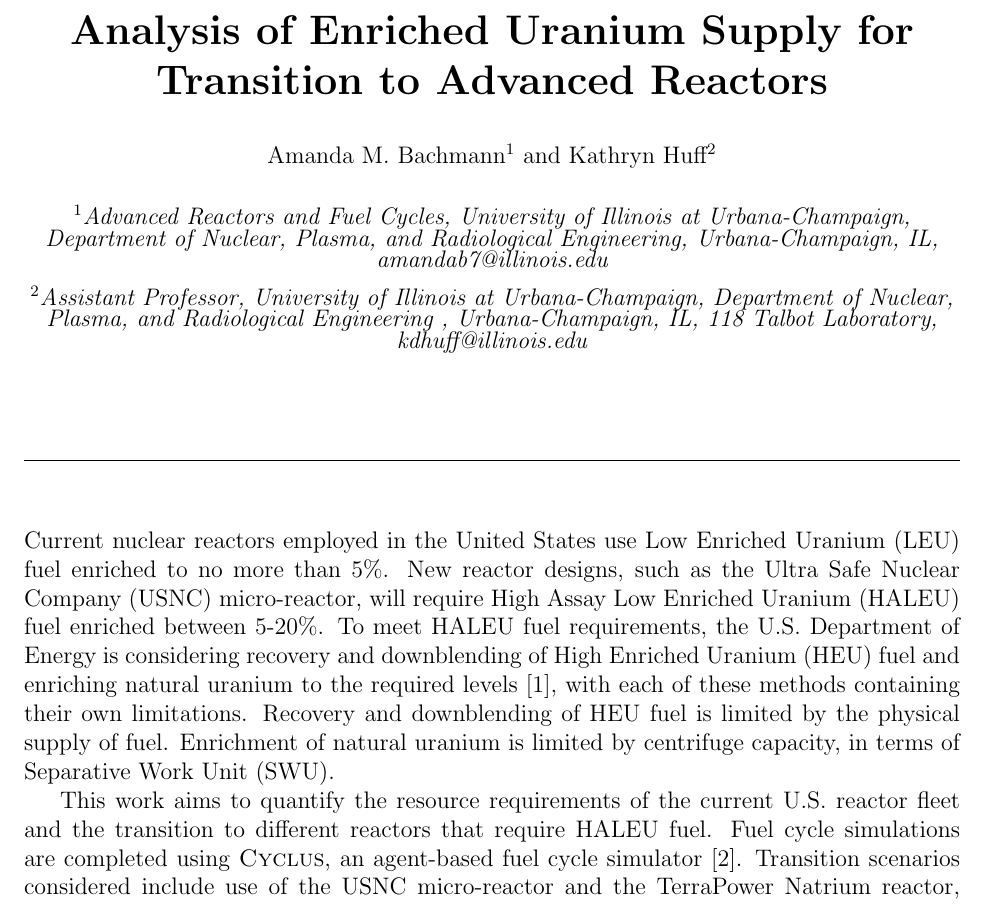
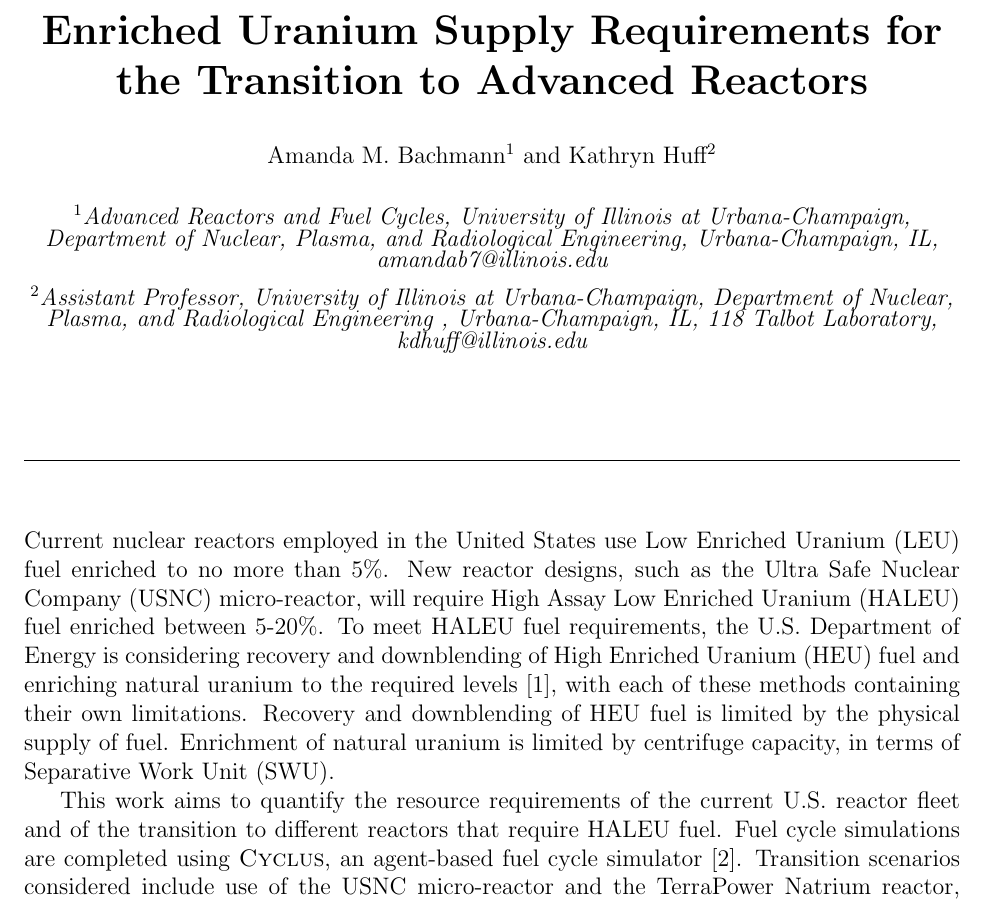
Before and after one commit to arfc/2021-bachmann-ans-student, a LaTeX document (abstract/abstract.tex): part of page 1 of 2, cut so that both start at the same text. Compiled offline with pdfLaTeX.

Commit message:
small wording change, chnged title

```diff
--- a/abstract/abstract.tex
+++ b/abstract/abstract.tex
@@ -36,7 +36,7 @@
 \renewcommand\Affilfont{\fontsize{12}{10.8}\itshape}
 \setlength{\parindent}{0.25in}
 
-\title{\textbf{Analysis of Enriched Uranium Supply for Transition to
+\title{\textbf{Enriched Uranium Supply Requirements for the Transition to
 			   Advanced Reactors}}
 \author[1]{Amanda M. Bachmann}
 \author[2]{Kathryn Huff}
@@ -71,7 +71,7 @@ Enrichment of natural uranium is limited by centrifuge capacity, in
 terms of \gls{SWU}.
 
 This work aims to quantify the resource requirements of the current
-U.S. reactor fleet and the transition to different reactors that require
+U.S. reactor fleet and of the transition to different reactors that require
 \gls{HALEU} fuel. Fuel cycle simulations are completed using \Cyclus, an
 agent-based fuel cycle simulator \cite{huff_fundamental_2016}. Transition
 scenarios considered include use of the USNC micro-reactor and the
```
